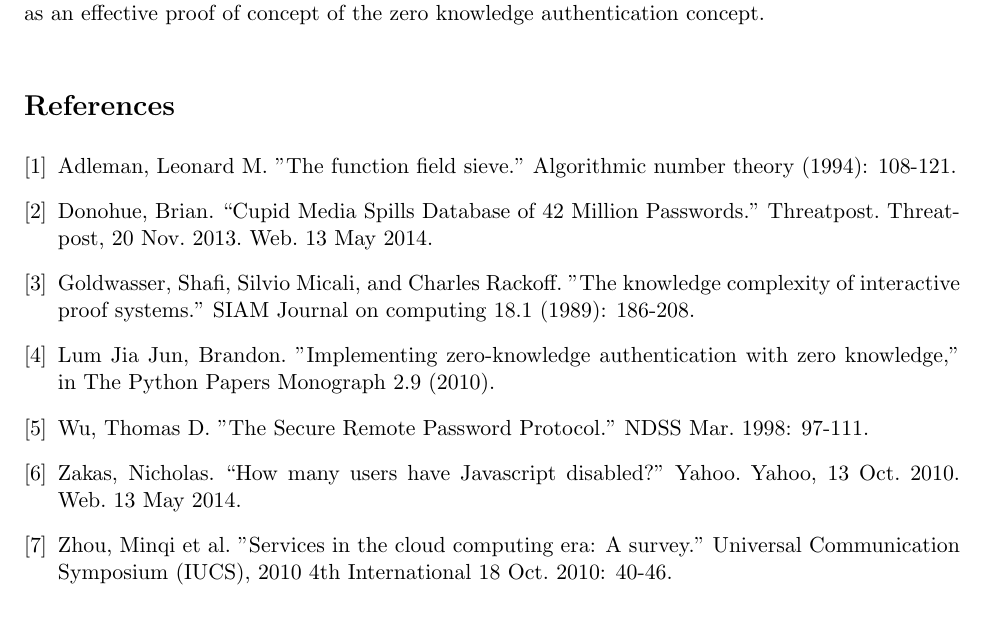
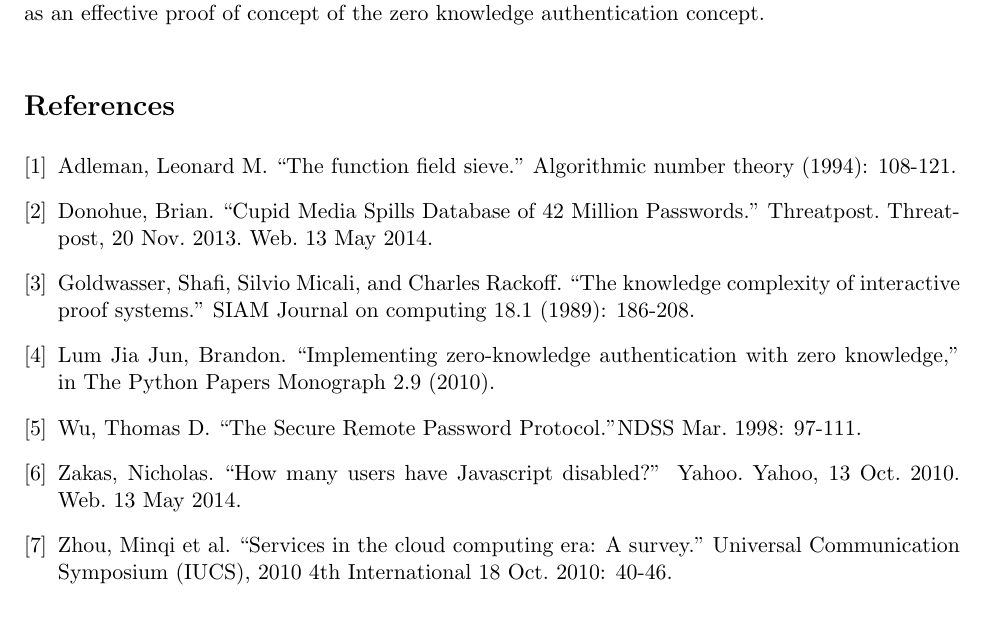
Before and after one commit to ryancheu/6.857FinalPaper, a LaTeX document (report.tex): part of page 11 of 11, cut so that both start at the same text. Compiled offline with pdfLaTeX.

Commit message:
Fix apostrophe

```diff
--- a/report.tex
+++ b/report.tex
@@ -309,25 +309,25 @@ The next step for our work with NARWHAL is to package the system as a Rails gem,
 
 \begin{thebibliography}{9}
 \bibitem{Adleman}
-Adleman, Leonard M. "The function field sieve." Algorithmic number theory (1994): 108-121.
+Adleman, Leonard M. ``The function field sieve.'' Algorithmic number theory (1994): 108-121.
 
 \bibitem{Donohue}
-Donohue, Brian. “Cupid Media Spills Database of 42 Million Passwords.” Threatpost. Threatpost, 20 Nov. 2013. Web. 13 May 2014.
+Donohue, Brian. ``Cupid Media Spills Database of 42 Million Passwords.'' Threatpost. Threatpost, 20 Nov. 2013. Web. 13 May 2014.
 
 \bibitem{Goldwasser}
-Goldwasser, Shafi, Silvio Micali, and Charles Rackoff. "The knowledge complexity of interactive proof systems." SIAM Journal on computing 18.1 (1989): 186-208.
+Goldwasser, Shafi, Silvio Micali, and Charles Rackoff. ``The knowledge complexity of interactive proof systems.'' SIAM Journal on computing 18.1 (1989): 186-208.
 
 \bibitem{Lum}
-Lum Jia Jun, Brandon. ”Implementing zero-knowledge authentication with zero knowledge,” in The Python Papers Monograph 2.9 (2010).
+Lum Jia Jun, Brandon. ``Implementing zero-knowledge authentication with zero knowledge,'' in The Python Papers Monograph 2.9 (2010).
 
 \bibitem{Wu}
-Wu, Thomas D. "The Secure Remote Password Protocol." NDSS Mar. 1998: 97-111.
+Wu, Thomas D. ``The Secure Remote Password Protocol.''NDSS Mar. 1998: 97-111.
 
 \bibitem{Zakas}
-Zakas, Nicholas. “How many users have Javascript disabled?” Yahoo. Yahoo, 13 Oct. 2010. Web. 13 May 2014.
+Zakas, Nicholas. ``How many users have Javascript disabled?'' Yahoo. Yahoo, 13 Oct. 2010. Web. 13 May 2014.
 
 \bibitem{Zhou}
-Zhou, Minqi et al. "Services in the cloud computing era: A survey." Universal Communication Symposium (IUCS), 2010 4th International 18 Oct. 2010: 40-46.
+Zhou, Minqi et al. ``Services in the cloud computing era: A survey.'' Universal Communication Symposium (IUCS), 2010 4th International 18 Oct. 2010: 40-46.
 
 \end{thebibliography}
 
```
Also changed, not shown: report.tex (2 more changed lines).
